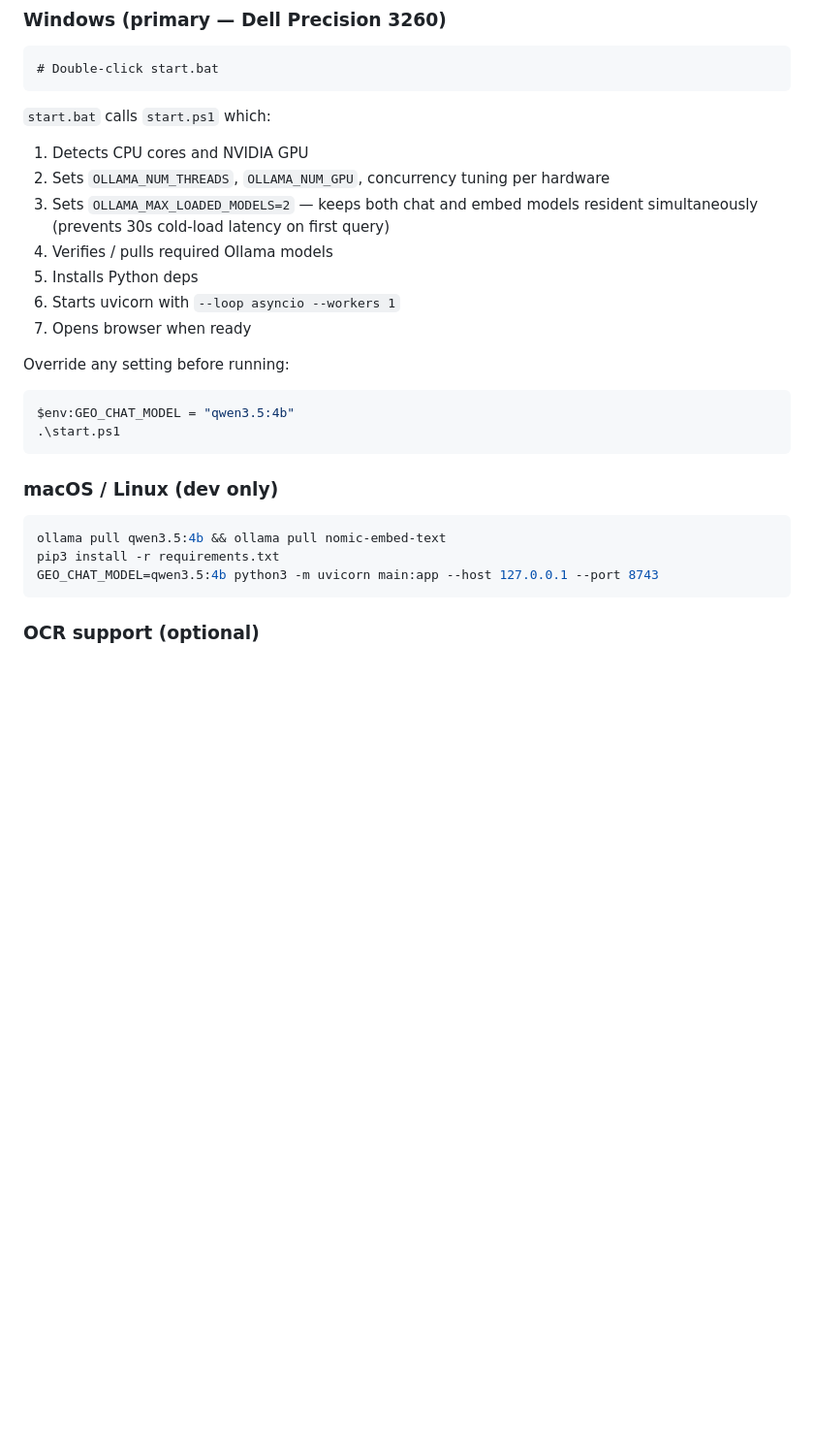
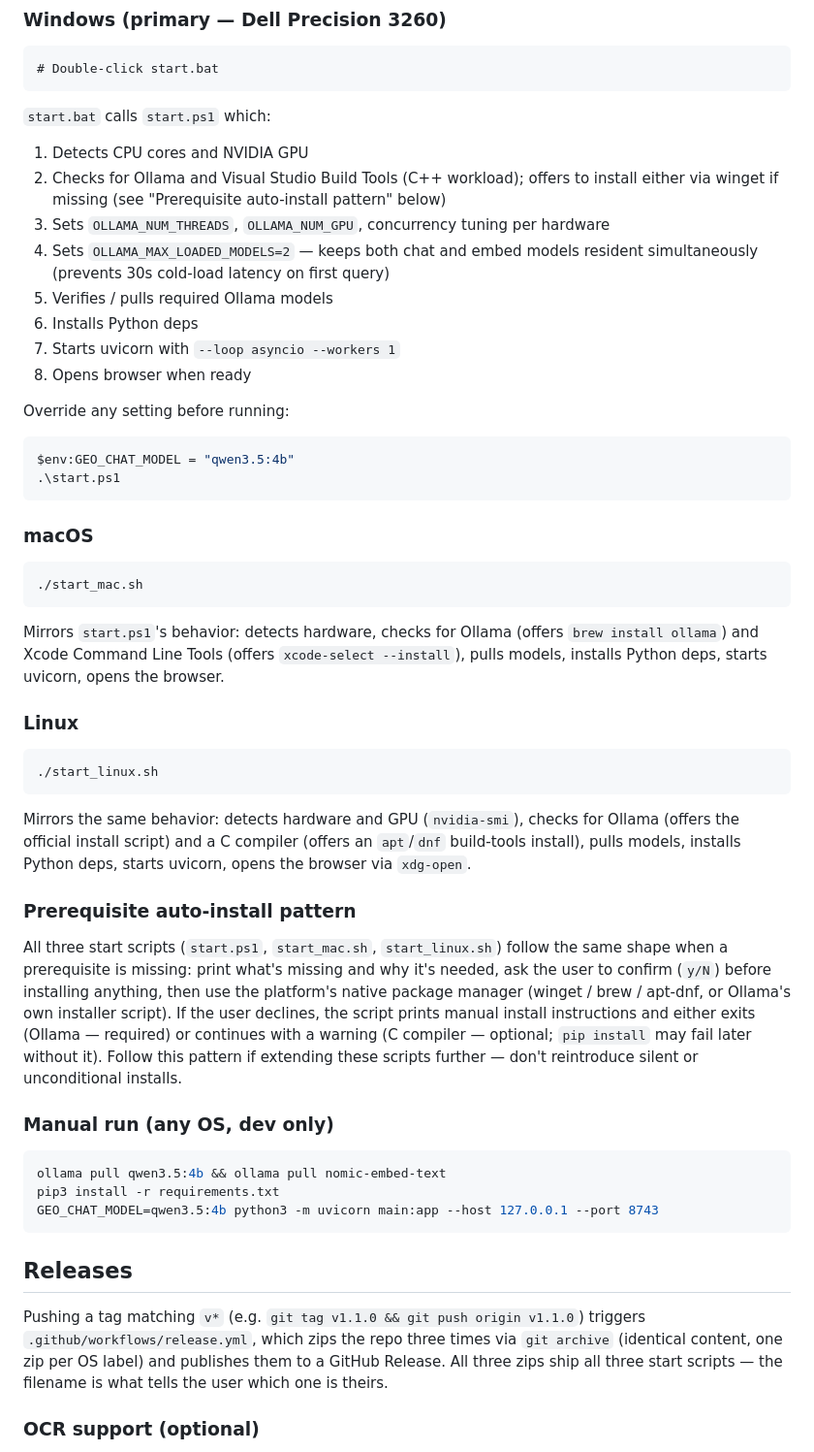
Before and after one commit to GeoCosmos/Geo-assist, a Markdown page: CLAUDE.md, the part around the change. Shown at 97% size. Drawn GitHub-style; blank space fills up the shorter version.

Commit message:
Document 3-platform running instructions and release process in CLAUDE.md

````diff
--- a/CLAUDE.md
+++ b/CLAUDE.md
@@ -59,12 +59,13 @@ call sites.
 
 `start.bat` calls `start.ps1` which:
 1. Detects CPU cores and NVIDIA GPU
-2. Sets `OLLAMA_NUM_THREADS`, `OLLAMA_NUM_GPU`, concurrency tuning per hardware
-3. Sets `OLLAMA_MAX_LOADED_MODELS=2` — keeps both chat and embed models resident simultaneously (prevents 30s cold-load latency on first query)
-4. Verifies / pulls required Ollama models
-5. Installs Python deps
-6. Starts uvicorn with `--loop asyncio --workers 1`
-7. Opens browser when ready
+2. Checks for Ollama and Visual Studio Build Tools (C++ workload); offers to install either via winget if missing (see "Prerequisite auto-install pattern" below)
+3. Sets `OLLAMA_NUM_THREADS`, `OLLAMA_NUM_GPU`, concurrency tuning per hardware
+4. Sets `OLLAMA_MAX_LOADED_MODELS=2` — keeps both chat and embed models resident simultaneously (prevents 30s cold-load latency on first query)
+5. Verifies / pulls required Ollama models
+6. Installs Python deps
+7. Starts uvicorn with `--loop asyncio --workers 1`
+8. Opens browser when ready
 
 Override any setting before running:
 ```powershell
@@ -72,13 +73,37 @@ $env:GEO_CHAT_MODEL = "qwen3.5:4b"
 .\start.ps1
 ```
 
-### macOS / Linux (dev only)
+### macOS
+
+```bash
+./start_mac.sh
+```
+
+Mirrors `start.ps1`'s behavior: detects hardware, checks for Ollama (offers `brew install ollama`) and Xcode Command Line Tools (offers `xcode-select --install`), pulls models, installs Python deps, starts uvicorn, opens the browser.
+
+### Linux
+
+```bash
+./start_linux.sh
+```
+
+Mirrors the same behavior: detects hardware and GPU (`nvidia-smi`), checks for Ollama (offers the official install script) and a C compiler (offers an `apt`/`dnf` build-tools install), pulls models, installs Python deps, starts uvicorn, opens the browser via `xdg-open`.
+
+### Prerequisite auto-install pattern
+
+All three start scripts (`start.ps1`, `start_mac.sh`, `start_linux.sh`) follow the same shape when a prerequisite is missing: print what's missing and why it's needed, ask the user to confirm (`y/N`) before installing anything, then use the platform's native package manager (winget / brew / apt-dnf, or Ollama's own installer script). If the user declines, the script prints manual install instructions and either exits (Ollama — required) or continues with a warning (C compiler — optional; `pip install` may fail later without it). Follow this pattern if extending these scripts further — don't reintroduce silent or unconditional installs.
+
+### Manual run (any OS, dev only)
 
 ```bash
 ollama pull qwen3.5:4b && ollama pull nomic-embed-text
 pip3 install -r requirements.txt
 GEO_CHAT_MODEL=qwen3.5:4b python3 -m uvicorn main:app --host 127.0.0.1 --port 8743
 ```
+
+## Releases
+
+Pushing a tag matching `v*` (e.g. `git tag v1.1.0 && git push origin v1.1.0`) triggers `.github/workflows/release.yml`, which zips the repo three times via `git archive` (identical content, one zip per OS label) and publishes them to a GitHub Release. All three zips ship all three start scripts — the filename is what tells the user which one is theirs.
 
 ### OCR support (optional)
 
````
